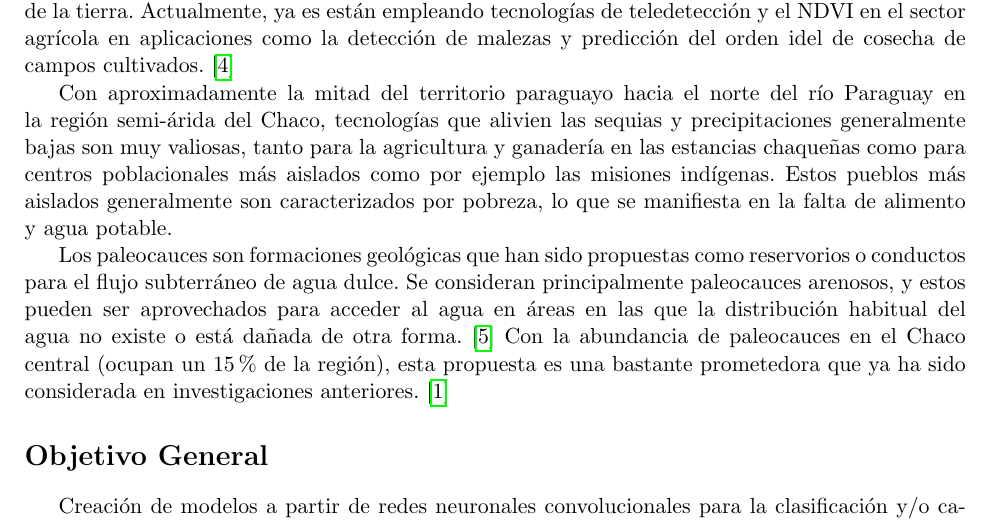
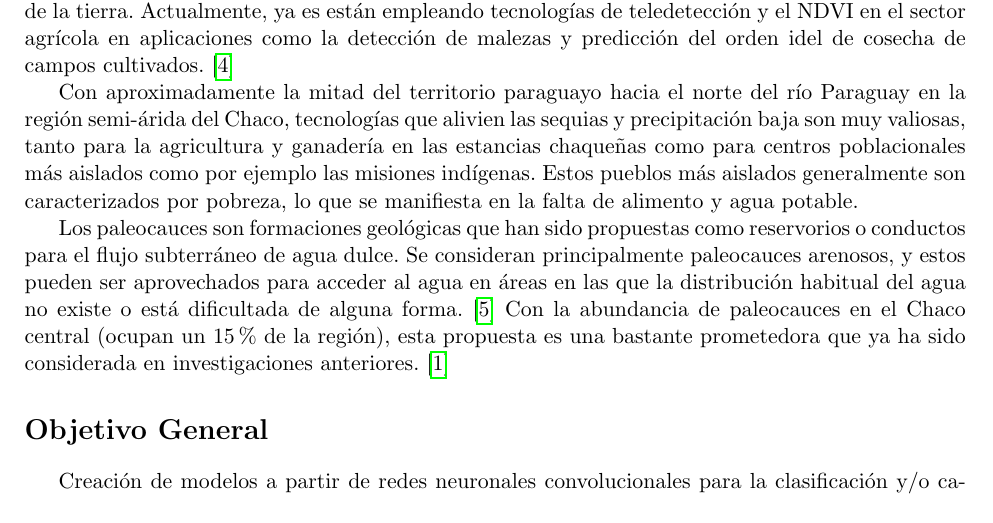
Before and after one commit to giodueck/Tesis, a LaTeX document (LaTeX/propuesta/propuesta.tex): part of page 1 of 2, cut so that both start at the same text. Compiled offline with pdfLaTeX.

Commit message:
Tweak formulaciones

```diff
--- a/LaTeX/propuesta/propuesta.tex
+++ b/LaTeX/propuesta/propuesta.tex
@@ -39,9 +39,9 @@ Diferentes suelos, vegetación, o humedad reflejan diferentes bandas de radiaci
 
 La importancia de la producción agropecuaria y agroganadera en el Paraguay también invita a considerar estas tecnologías para el monitoreamiento de la salud de la vegetación y el uso adecuado de la tierra. Actualmente, ya es están empleando tecnologías de teledetección y el NDVI en el sector agrícola en aplicaciones como la detección de malezas y predicción del orden idel de cosecha de campos cultivados. \autocite{onesoil-agricultura-paraguay}
 
-Con aproximadamente la mitad del territorio paraguayo hacia el norte del río Paraguay en la región semi-árida del Chaco, tecnologías que alivien las sequias y precipitaciones generalmente bajas son muy valiosas, tanto para la agricultura y ganadería en las estancias chaqueñas como para centros poblacionales más aislados como por ejemplo las misiones indígenas. Estos pueblos más aislados generalmente son caracterizados por pobreza, lo que se manifiesta en la falta de alimento y agua potable.
+Con aproximadamente la mitad del territorio paraguayo hacia el norte del río Paraguay en la región semi-árida del Chaco, tecnologías que alivien las sequias y precipitación baja son muy valiosas, tanto para la agricultura y ganadería en las estancias chaqueñas como para centros poblacionales más aislados como por ejemplo las misiones indígenas. Estos pueblos más aislados generalmente son caracterizados por pobreza, lo que se manifiesta en la falta de alimento y agua potable.
 
-Los paleocauces son formaciones geológicas que han sido propuestas como reservorios o conductos para el flujo subterráneo de agua dulce. Se consideran principalmente paleocauces arenosos, y estos pueden ser aprovechados para acceder al agua en áreas en las que la distribución habitual del agua no existe o está dañada de otra forma. \autocite{wikipedia-paleochannel} Con la abundancia de paleocauces en el Chaco central (ocupan un 15\% de la región), esta propuesta es una bastante prometedora que ya ha sido considerada en investigaciones anteriores. \autocite{conacyt-sistemas-captacion-agua}
+Los paleocauces son formaciones geológicas que han sido propuestas como reservorios o conductos para el flujo subterráneo de agua dulce. Se consideran principalmente paleocauces arenosos, y estos pueden ser aprovechados para acceder al agua en áreas en las que la distribución habitual del agua no existe o está dificultada de alguna forma. \autocite{wikipedia-paleochannel} Con la abundancia de paleocauces en el Chaco central (ocupan un 15\% de la región), esta propuesta es una bastante prometedora que ya ha sido considerada en investigaciones anteriores. \autocite{conacyt-sistemas-captacion-agua}
 
 \section*{Objetivo General}
 Creación de modelos a partir de redes neuronales convolucionales para la clasificación y/o caracterización de imágenes satelitales.
```
Also changed, not shown: LaTeX/propuesta/propuesta.pdf.
